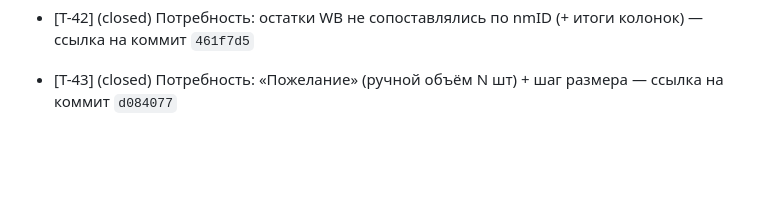
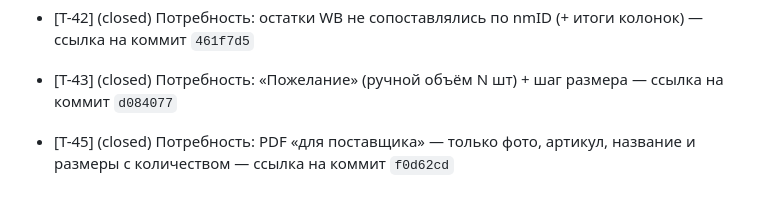
Before and after one commit to KonstantinPR/agent-market, a Markdown page: TICKETS.md, the part around the change. Drawn GitHub-style; blank space fills up the shorter version.

Commit message:
chore(tickets): закрыть T-45 — PDF «для поставщика», коммит f0d62cd

```diff
--- a/TICKETS.md
+++ b/TICKETS.md
@@ -239,3 +239,5 @@
 - [T-42] (closed) Потребность: остатки WB не сопоставлялись по nmID (+ итоги колонок) — ссылка на коммит `461f7d5`
 
 - [T-43] (closed) Потребность: «Пожелание» (ручной объём N шт) + шаг размера — ссылка на коммит `d084077`
+
+- [T-45] (closed) Потребность: PDF «для поставщика» — только фото, артикул, название и размеры с количеством — ссылка на коммит `f0d62cd`
```
